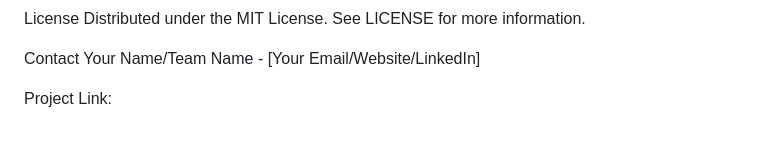
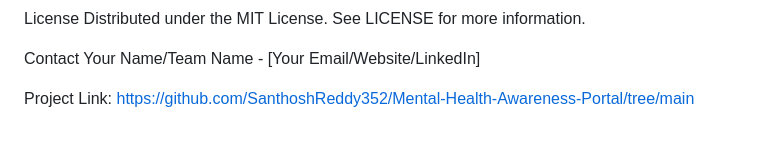
Before and after one commit to SanthoshReddy352/Mental-Health-Awareness-Portal, a Markdown page: README.md, the part around the change. Drawn GitHub-style.

```diff
--- a/README.md
+++ b/README.md
@@ -163,4 +163,4 @@ Distributed under the MIT License. See LICENSE for more information.
 Contact
 Your Name/Team Name - [Your Email/Website/LinkedIn]
 
-Project Link:
+Project Link: https://github.com/SanthoshReddy352/Mental-Health-Awareness-Portal/tree/main
```
